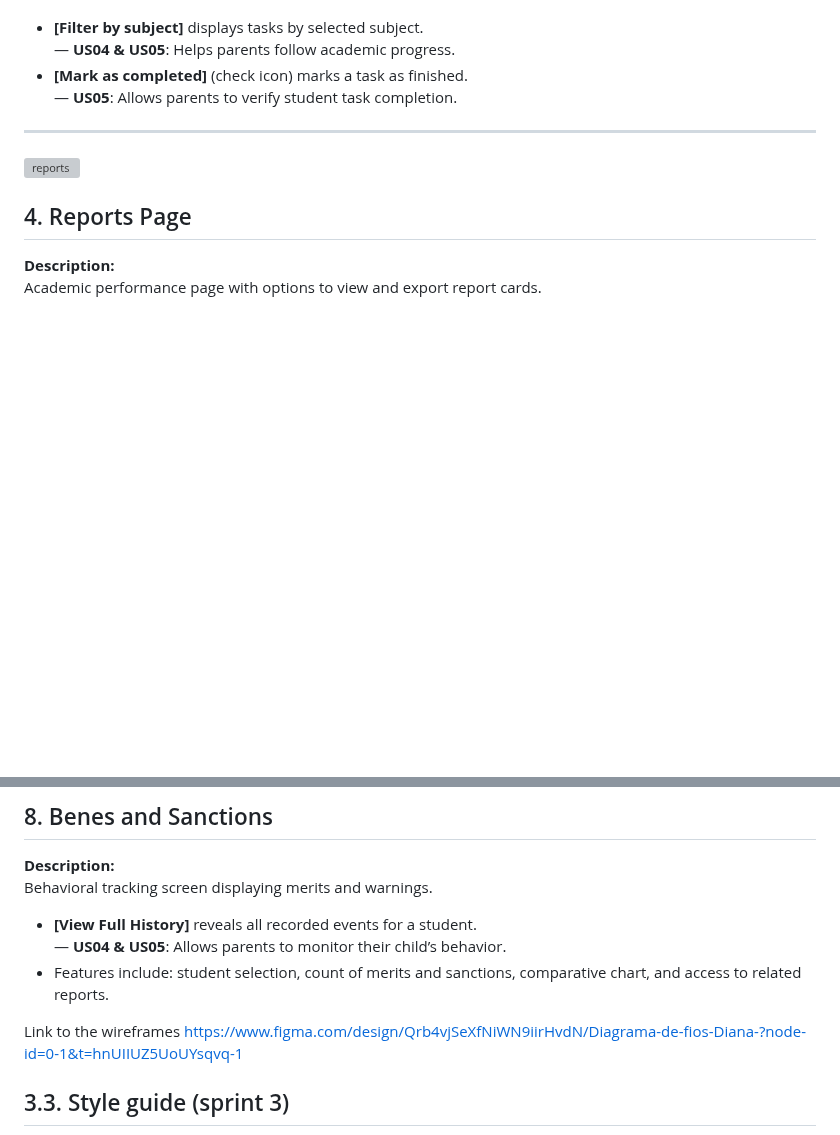
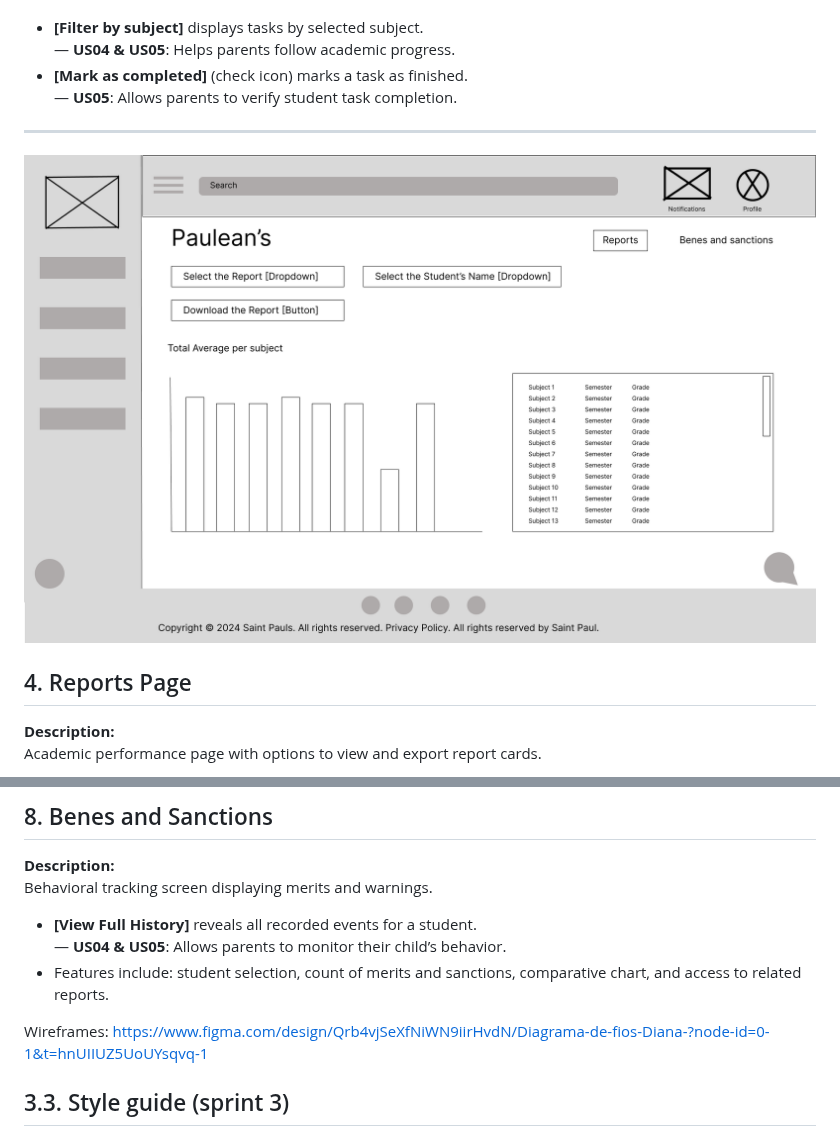
Before and after one commit to jjalmeidadev/diana, a Markdown page: documents/wad.md, 2 parts joined by grey strips. Drawn GitHub-style; blank space fills up the shorter version; grey boxes are pictures that could not be loaded.

Commit message:
[DOCS]: Fix images in wad.md

```diff
--- a/documents/wad.md
+++ b/documents/wad.md
@@ -522,7 +522,7 @@ Task tracking page with filtering and completion tools.
 
 ---
 
-![reports]('../assets/reports.png')
+![reports](../assets/reports.png)
 
 ## 4. Reports Page
 **Description:**
@@ -578,7 +578,7 @@ Behavioral tracking screen displaying merits and warnings.
   — **US04 & US05**: Allows parents to monitor their child’s behavior.
 - Features include: student selection, count of merits and sanctions, comparative chart, and access to related reports.
 
-Link to the wireframes
+Wireframes:
 https://www.figma.com/design/Qrb4vjSeXfNiWN9iirHvdN/Diagrama-de-fios-Diana-?node-id=0-1&t=hnUIIUZ5UoUYsqvq-1
 
 ## 3.3. Style guide (sprint 3)
```
